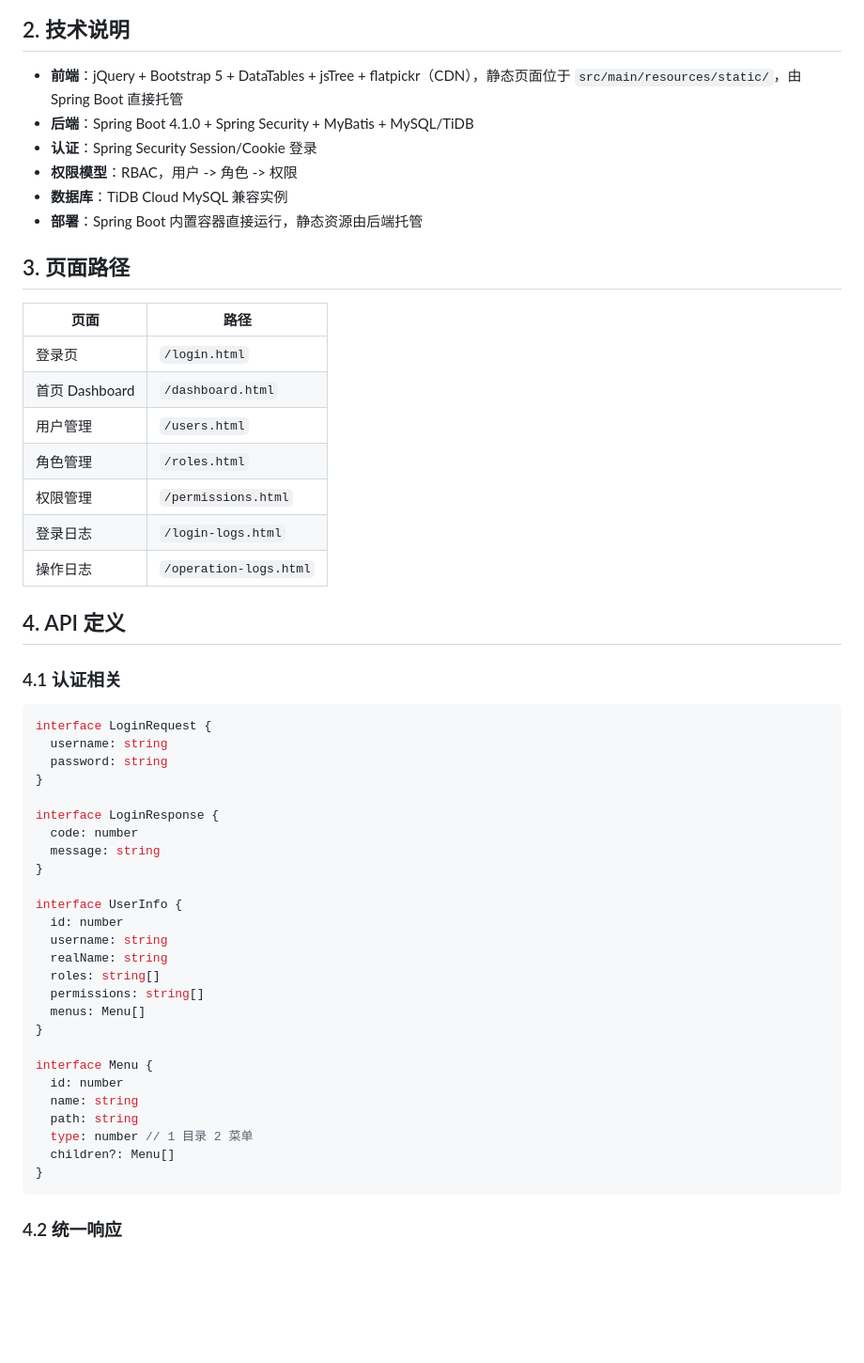
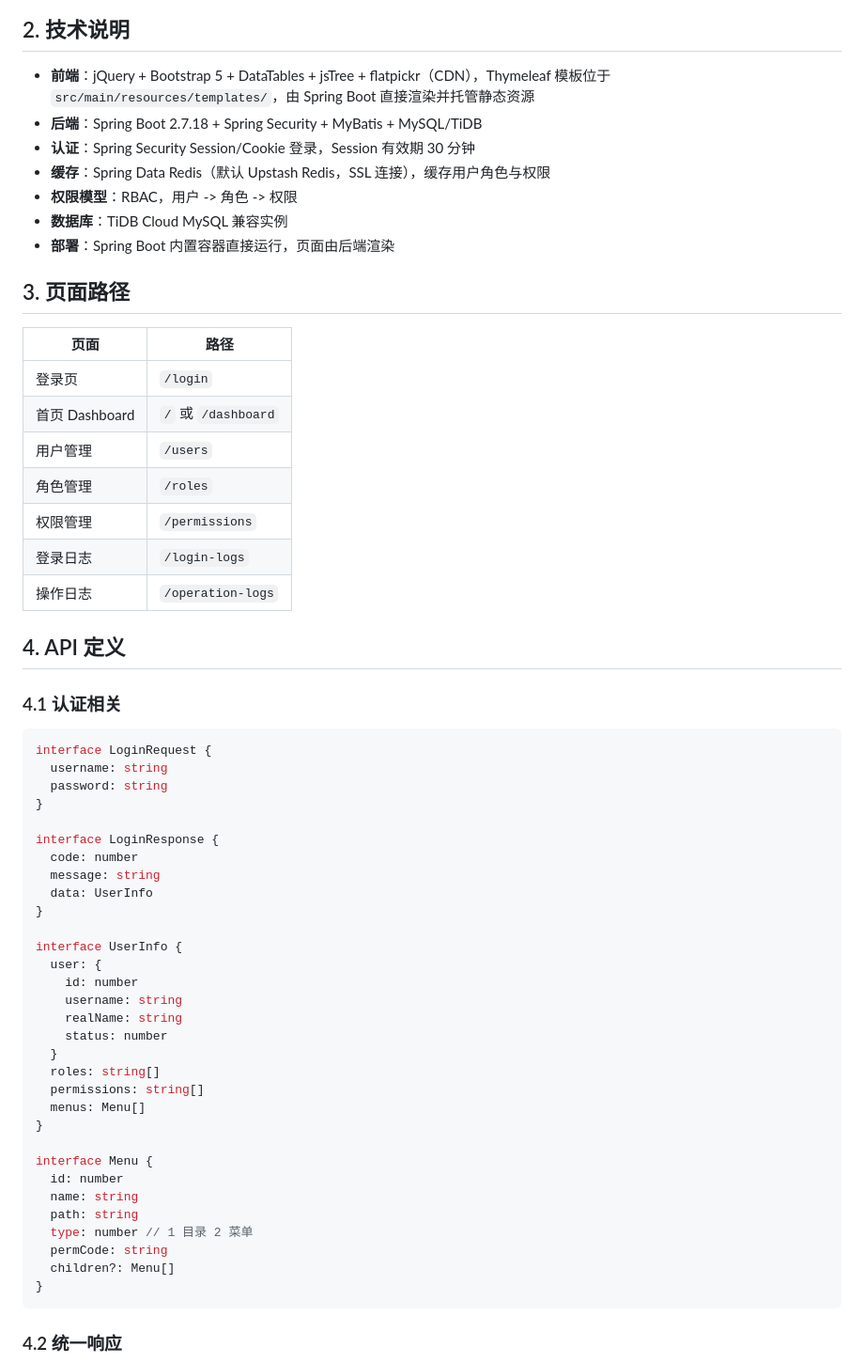
Before and after one commit to GeBron/molly, a Markdown page: .trae/documents/Technical-Architecture.md, the part around one of its changes. Shown at 94% size. Rendered like a GitHub page; blank space fills up the shorter version.

````diff
--- a/.trae/documents/Technical-Architecture.md
+++ b/.trae/documents/Technical-Architecture.md
@@ -16,24 +19,25 @@ graph LR
 
 ## 2. 技术说明
 
-- **前端**：jQuery + Bootstrap 5 + DataTables + jsTree + flatpickr（CDN），静态页面位于 `src/main/resources/static/`，由 Spring Boot 直接托管
-- **后端**：Spring Boot 4.1.0 + Spring Security + MyBatis + MySQL/TiDB
-- **认证**：Spring Security Session/Cookie 登录
+- **前端**：jQuery + Bootstrap 5 + DataTables + jsTree + flatpickr（CDN），Thymeleaf 模板位于 `src/main/resources/templates/`，由 Spring Boot 直接渲染并托管静态资源
+- **后端**：Spring Boot 2.7.18 + Spring Security + MyBatis + MySQL/TiDB
+- **认证**：Spring Security Session/Cookie 登录，Session 有效期 30 分钟
+- **缓存**：Spring Data Redis（默认 Upstash Redis，SSL 连接），缓存用户角色与权限
 - **权限模型**：RBAC，用户 -> 角色 -> 权限
 - **数据库**：TiDB Cloud MySQL 兼容实例
-- **部署**：Spring Boot 内置容器直接运行，静态资源由后端托管
+- **部署**：Spring Boot 内置容器直接运行，页面由后端渲染
 
 ## 3. 页面路径
 
 | 页面 | 路径 |
 |---|---|
-| 登录页 | `/login.html` |
-| 首页 Dashboard | `/dashboard.html` |
-| 用户管理 | `/users.html` |
-| 角色管理 | `/roles.html` |
-| 权限管理 | `/permissions.html` |
-| 登录日志 | `/login-logs.html` |
-| 操作日志 | `/operation-logs.html` |
+| 登录页 | `/login` |
+| 首页 Dashboard | `/` 或 `/dashboard` |
+| 用户管理 | `/users` |
+| 角色管理 | `/roles` |
+| 权限管理 | `/permissions` |
+| 登录日志 | `/login-logs` |
+| 操作日志 | `/operation-logs` |
 
 ## 4. API 定义
 
@@ -48,12 +52,16 @@ interface LoginRequest {
 interface LoginResponse {
   code: number
   message: string
+  data: UserInfo
 }
 
 interface UserInfo {
-  id: number
-  username: string
-  realName: string
+  user: {
+    id: number
+    username: string
+    realName: string
+    status: number
+  }
   roles: string[]
   permissions: string[]
   menus: Menu[]
@@ -64,6 +72,7 @@ interface Menu {
   name: string
   path: string
   type: number // 1 目录 2 菜单
+  permCode: string
   children?: Menu[]
 }
 ```
````
Also changed, not shown: other parts of .trae/documents/Technical-Architecture.md (+63 -10 lines), .trae/documents/PRD.md (+1 -1 lines), README.md (+16 -11 lines).
